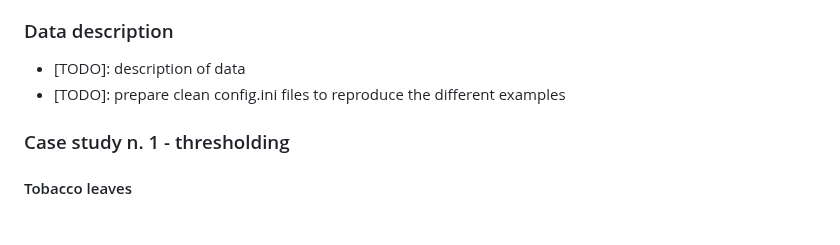
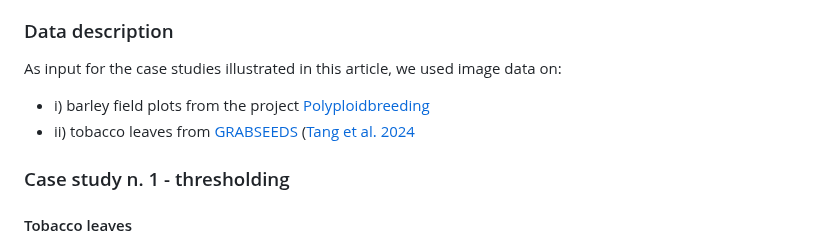
Before and after one commit to ne1s0n/paper-drone2report, a Markdown page: README.md, the part around the change. Rendered like a GitHub page; blank space fills up the shorter version.

```diff
--- a/README.md
+++ b/README.md
@@ -10,8 +10,10 @@ This work is partly supported by the research project [Polyploidbreeding](https:
 
 ### Data description
 
-- [TODO]: description of data
-- [TODO]: prepare clean config.ini files to reproduce the different examples
+As input for the case studies illustrated in this article, we used image data on:
+
+- i) barley field plots from the project [Polyploidbreeding](https://polyploidbreeding.ibba.cnr.it/)
+- ii) tobacco leaves from [GRABSEEDS](https://github.com/tanghaibao/jcvi/wiki/GRABSEEDS) ([Tang et al. 2024](https://plantmethods.biomedcentral.com/articles/10.1186/s13007-024-01268-2)
 
 ### Case study n. 1 - thresholding
 
```
